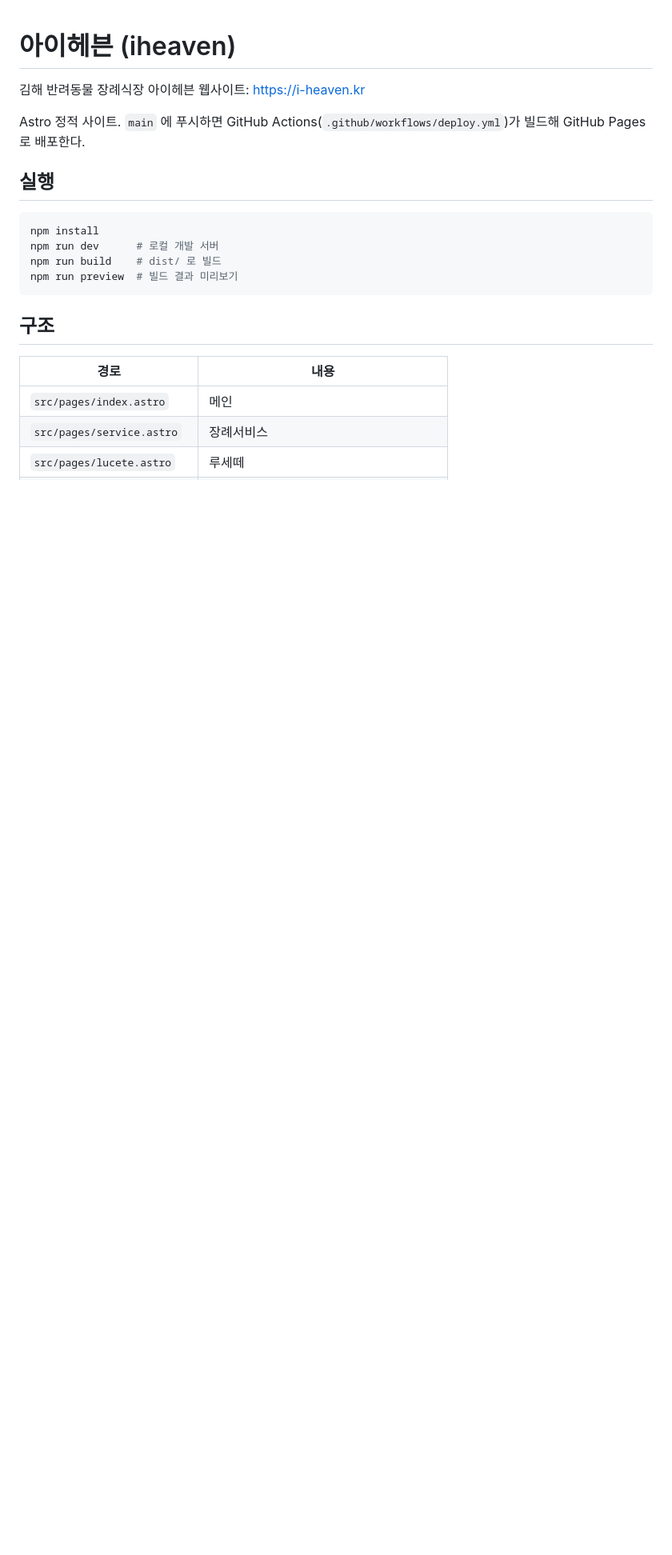
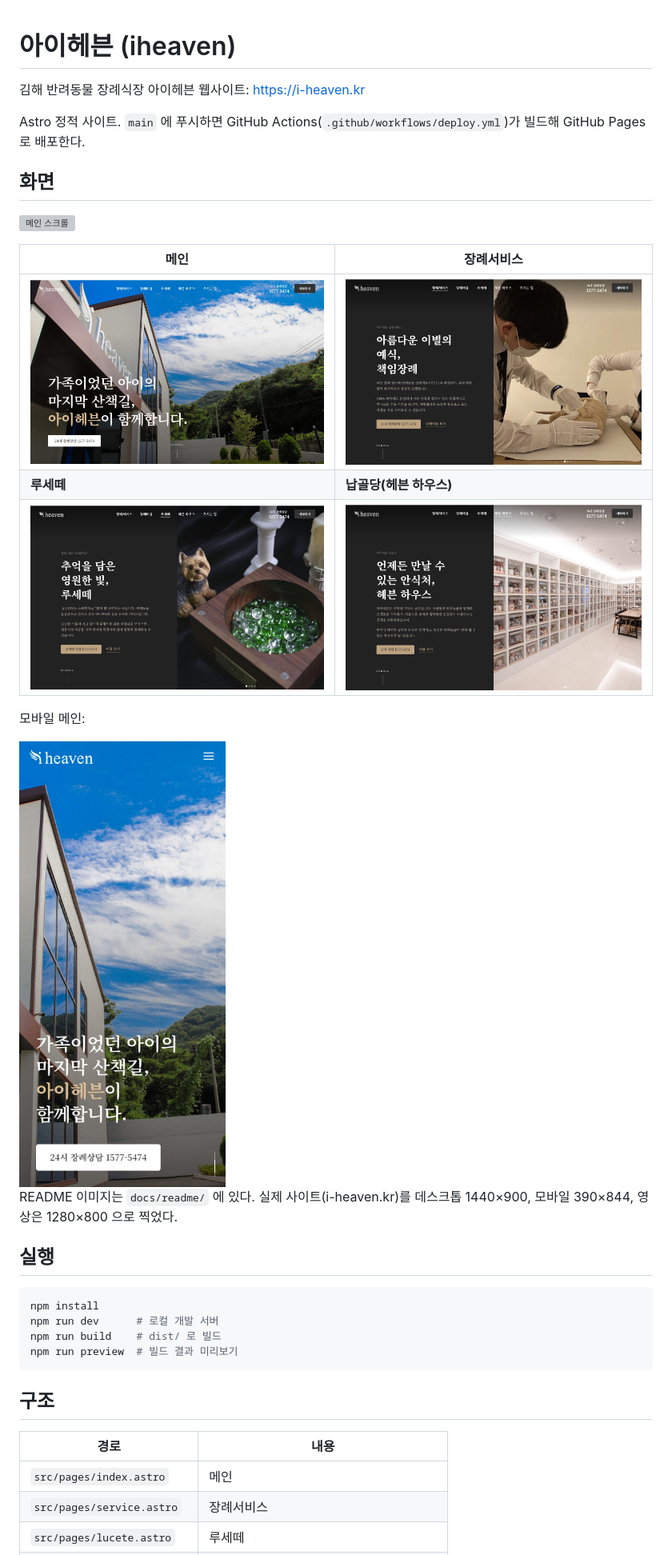
Before and after one commit to N-utti/iheaven, a Markdown page: README.md, the part around the change. Shown at 80% size. GitHub-like rendering; pictures changed too: docs/readme/desktop-house.jpg (added), docs/readme/desktop-index.jpg (added), docs/readme/desktop-lucete.jpg (added); blank space fills up the shorter version; grey boxes are pictures that could not be loaded.

Commit message:
docs: README 에 사이트 화면 사진과 스크롤 영상 추가 (#43)
Co-authored-by: Claude Opus 5.5 <noreply@anthropic.com>

```diff
--- a/README.md
+++ b/README.md
@@ -3,6 +3,22 @@
 김해 반려동물 장례식장 아이헤븐 웹사이트: https://i-heaven.kr
 
 Astro 정적 사이트. `main` 에 푸시하면 GitHub Actions(`.github/workflows/deploy.yml`)가 빌드해 GitHub Pages 로 배포한다.
+
+## 화면
+
+![메인 스크롤](docs/readme/scroll.gif)
+
+| 메인 | 장례서비스 |
+|------|-----------|
+| ![메인](docs/readme/desktop-index.jpg) | ![장례서비스](docs/readme/desktop-service.jpg) |
+| **루세떼** | **납골당(헤븐 하우스)** |
+| ![루세떼](docs/readme/desktop-lucete.jpg) | ![납골당](docs/readme/desktop-house.jpg) |
+
+모바일 메인:
+
+<img src="docs/readme/mobile-index.jpg" width="300" alt="모바일 메인">
+
+README 이미지는 `docs/readme/` 에 있다. 실제 사이트(i-heaven.kr)를 데스크톱 1440×900, 모바일 390×844, 영상은 1280×800 으로 찍었다.
 
 ## 실행
 
```
Also changed, not shown: 1 other file.
